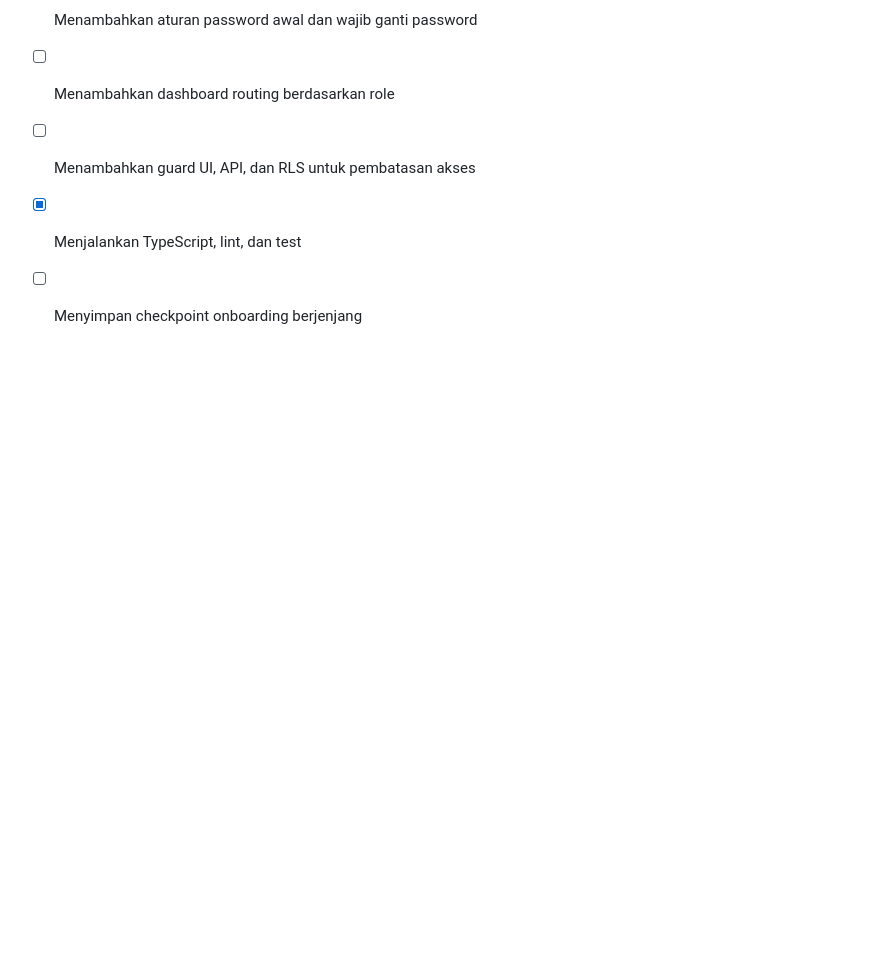
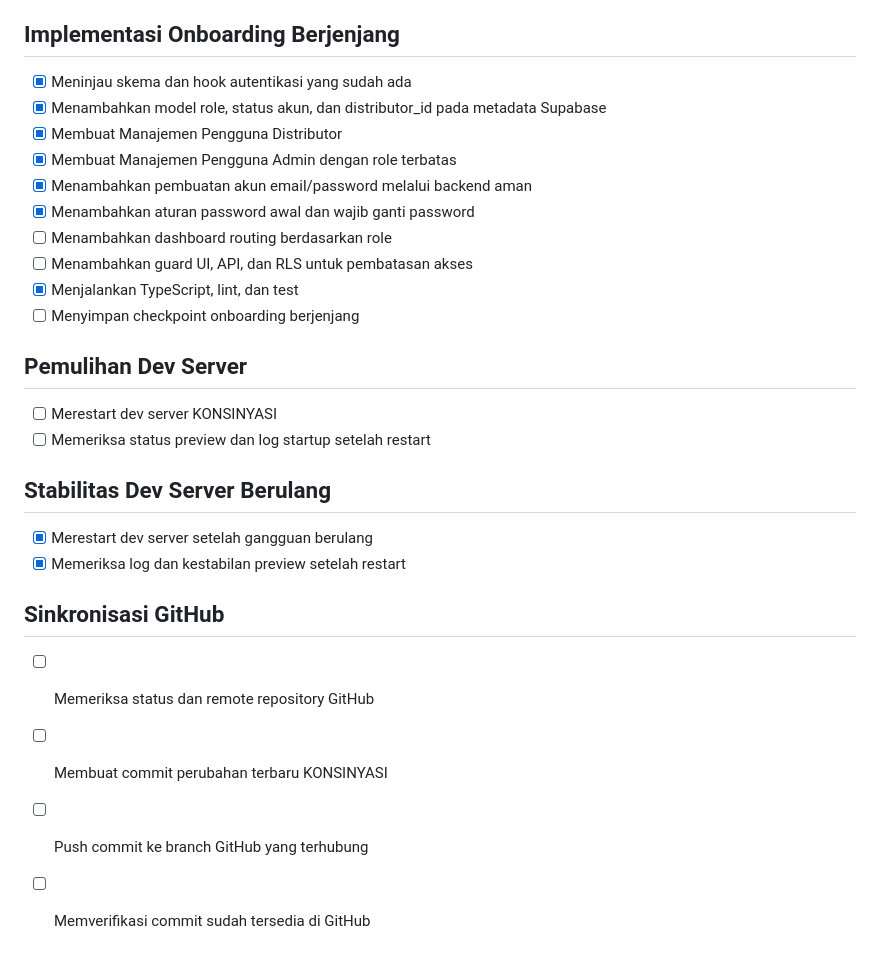
Before and after one commit to bunutbaokstore-del/KONSINYASI, a Markdown page: todo.md, the part around the change. GitHub-like rendering; blank space fills up the shorter version.

Commit message:
Track GitHub sync and server stability

```diff
--- a/todo.md
+++ b/todo.md
@@ -168,3 +168,20 @@
 - [ ] Menambahkan guard UI, API, dan RLS untuk pembatasan akses
 - [x] Menjalankan TypeScript, lint, dan test
 - [ ] Menyimpan checkpoint onboarding berjenjang
+
+## Pemulihan Dev Server
+
+- [ ] Merestart dev server KONSINYASI
+- [ ] Memeriksa status preview dan log startup setelah restart
+
+## Stabilitas Dev Server Berulang
+
+- [x] Merestart dev server setelah gangguan berulang
+- [x] Memeriksa log dan kestabilan preview setelah restart
+
+## Sinkronisasi GitHub
+
+- [ ] Memeriksa status dan remote repository GitHub
+- [ ] Membuat commit perubahan terbaru KONSINYASI
+- [ ] Push commit ke branch GitHub yang terhubung
+- [ ] Memverifikasi commit sudah tersedia di GitHub
```
